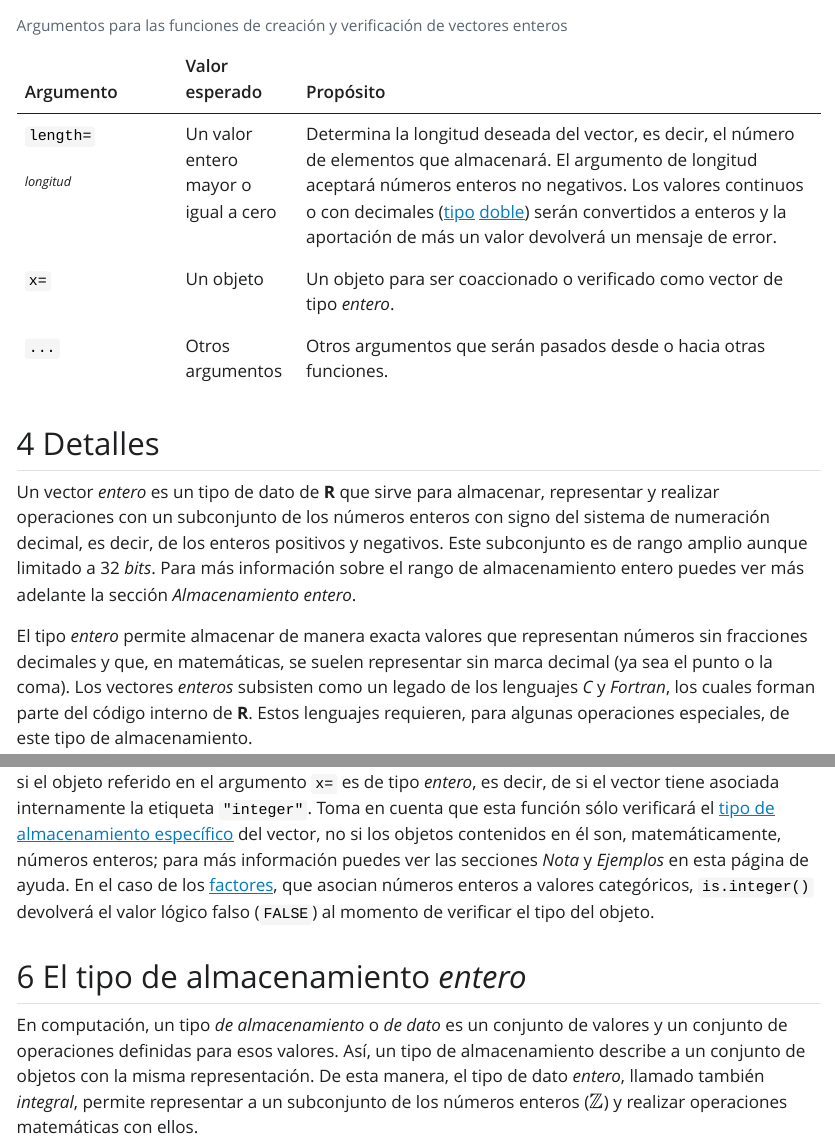
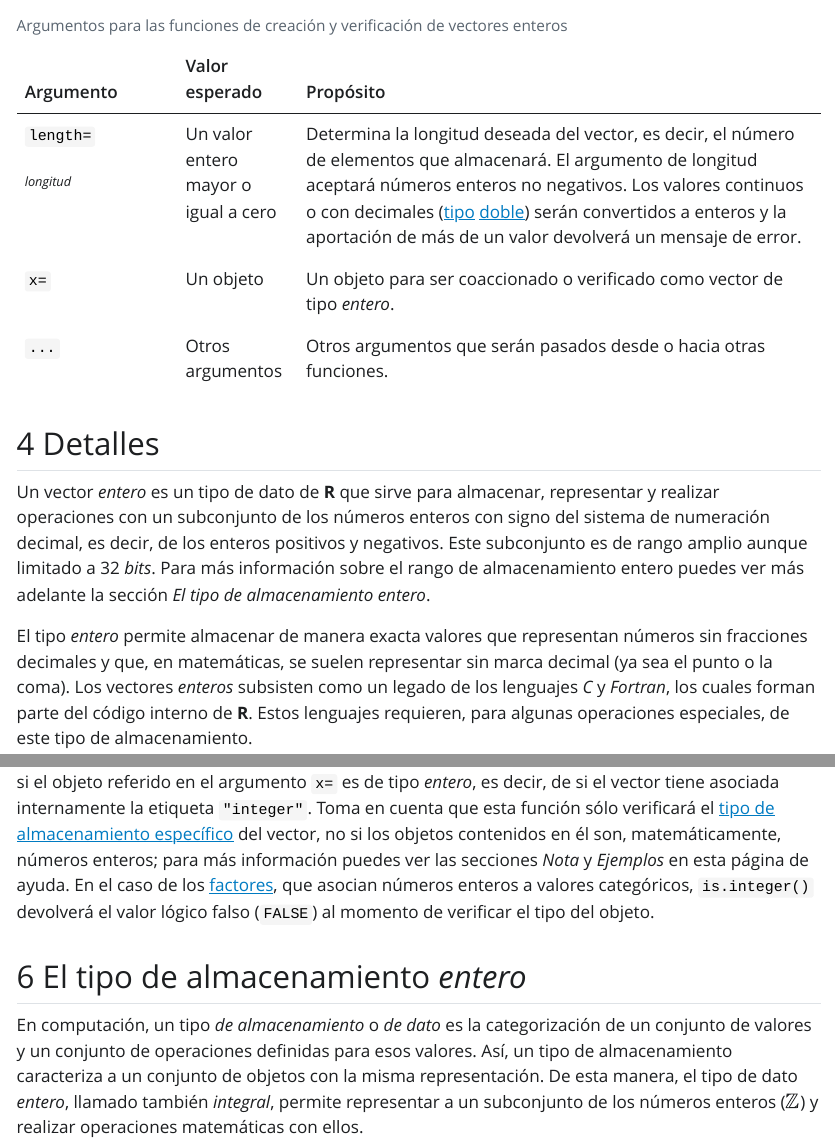
Before and after one commit to sicabi/rDoc, a Quarto document (src/packages/base/Integer.qmd): the page in a window 1100 px wide, from 1010 px down, and a second part further down, joined at a grey line. The pictures show the output file src/packages/base/Integer.html that the author committed with the source, opened offline; Quarto's library style sheets are replaced by a plain one without menus.

Commit message:
integer {base}: definición de tipo de dato

```diff
--- a/src/packages/base/Integer.qmd
+++ b/src/packages/base/Integer.qmd
@@ -55,23 +55,23 @@ is.integer(x)
 
 ## Argumentos
 
-+--------------+--------------------------------------+----------------------------------------------------------------------------------------------------------------------------------------------------------------------------------------------------------------------------------------------------------------------------------------------------------------------------------------------------------------------------------------+
-| Argumento    | Valor esperado                       | Propósito                                                                                                                                                                                                                                                                                                                                                                              |
-+==============+======================================+========================================================================================================================================================================================================================================================================================================================================================================================+
-| `length=`    | Un valor entero mayor o igual a cero | Determina la longitud deseada del vector, es decir, el número de elementos que almacenará. El argumento de longitud aceptará números enteros no negativos. Los valores continuos o con decimales ([tipo](typeof%20%7Bbase%7D "typeof {base}") [doble](double%20%7Bbase%7D "double {base}")) serán convertidos a enteros y la aportación de más un valor devolverá un mensaje de error. |
-|              |                                      |                                                                                                                                                                                                                                                                                                                                                                                        |
-| ~*longitud*~ |                                      |                                                                                                                                                                                                                                                                                                                                                                                        |
-+--------------+--------------------------------------+----------------------------------------------------------------------------------------------------------------------------------------------------------------------------------------------------------------------------------------------------------------------------------------------------------------------------------------------------------------------------------------+
-| `x=`         | Un objeto                            | Un objeto para ser coaccionado o verificado como vector de tipo *entero*.                                                                                                                                                                                                                                                                                                              |
-+--------------+--------------------------------------+----------------------------------------------------------------------------------------------------------------------------------------------------------------------------------------------------------------------------------------------------------------------------------------------------------------------------------------------------------------------------------------+
-| `...`        | Otros argumentos                     | Otros argumentos que serán pasados desde o hacia otras funciones.                                                                                                                                                                                                                                                                                                                      |
-+--------------+--------------------------------------+----------------------------------------------------------------------------------------------------------------------------------------------------------------------------------------------------------------------------------------------------------------------------------------------------------------------------------------------------------------------------------------+
++--------------+--------------------------------------+-------------------------------------------------------------------------------------------------------------------------------------------------------------------------------------------------------------------------------------------------------------------------------------------------------------------------------------------------------------------------------------------+
+| Argumento    | Valor esperado                       | Propósito                                                                                                                                                                                                                                                                                                                                                                                 |
++==============+======================================+===========================================================================================================================================================================================================================================================================================================================================================================================+
+| `length=`    | Un valor entero mayor o igual a cero | Determina la longitud deseada del vector, es decir, el número de elementos que almacenará. El argumento de longitud aceptará números enteros no negativos. Los valores continuos o con decimales ([tipo](typeof%20%7Bbase%7D "typeof {base}") [doble](double%20%7Bbase%7D "double {base}")) serán convertidos a enteros y la aportación de más de un valor devolverá un mensaje de error. |
+|              |                                      |                                                                                                                                                                                                                                                                                                                                                                                           |
+| ~*longitud*~ |                                      |                                                                                                                                                                                                                                                                                                                                                                                           |
++--------------+--------------------------------------+-------------------------------------------------------------------------------------------------------------------------------------------------------------------------------------------------------------------------------------------------------------------------------------------------------------------------------------------------------------------------------------------+
+| `x=`         | Un objeto                            | Un objeto para ser coaccionado o verificado como vector de tipo *entero*.                                                                                                                                                                                                                                                                                                                 |
++--------------+--------------------------------------+-------------------------------------------------------------------------------------------------------------------------------------------------------------------------------------------------------------------------------------------------------------------------------------------------------------------------------------------------------------------------------------------+
+| `...`        | Otros argumentos                     | Otros argumentos que serán pasados desde o hacia otras funciones.                                                                                                                                                                                                                                                                                                                         |
++--------------+--------------------------------------+-------------------------------------------------------------------------------------------------------------------------------------------------------------------------------------------------------------------------------------------------------------------------------------------------------------------------------------------------------------------------------------------+
 
 : Argumentos para las funciones de creación y verificación de vectores enteros
 
 ## Detalles
 
-Un vector *entero* es un tipo de dato de **R** que sirve para almacenar, representar y realizar operaciones con un subconjunto de los números enteros con signo del sistema de numeración decimal, es decir, de los enteros positivos y negativos. Este subconjunto es de rango amplio aunque limitado a 32 *bits*. Para más información sobre el rango de almacenamiento entero puedes ver más adelante la sección *Almacenamiento entero*.
+Un vector *entero* es un tipo de dato de **R** que sirve para almacenar, representar y realizar operaciones con un subconjunto de los números enteros con signo del sistema de numeración decimal, es decir, de los enteros positivos y negativos. Este subconjunto es de rango amplio aunque limitado a 32 *bits*. Para más información sobre el rango de almacenamiento entero puedes ver más adelante la sección *El tipo de* *almacenamiento entero*.
 
 El tipo *entero* permite almacenar de manera exacta valores que representan números sin fracciones decimales y que, en matemáticas, se suelen representar sin marca decimal (ya sea el punto o la coma). Los vectores *enteros* subsisten como un legado de los lenguajes *C* y *Fortran*, los cuales forman parte del código interno de **R**. Estos lenguajes requieren, para algunas operaciones especiales, de este tipo de almacenamiento.
 
@@ -117,7 +117,7 @@ La función `is.integer()` devolverá el [valor lógico](logical%20%7Bbase%7D "l
 
 ## El tipo de almacenamiento *entero*
 
-En computación, un tipo *de almacenamiento* o *de dato* es un conjunto de valores y un conjunto de operaciones definidas para esos valores. Así, un tipo de almacenamiento describe a un conjunto de objetos con la misma representación. De esta manera, el tipo de dato *entero*, llamado también *integral*, permite representar a un subconjunto de los números enteros ($\mathbb{Z}$) y realizar operaciones matemáticas con ellos.
+En computación, un tipo *de almacenamiento* o *de dato* es la categorización de un conjunto de valores y un conjunto de operaciones definidas para esos valores. Así, un tipo de almacenamiento caracteriza a un conjunto de objetos con la misma representación. De esta manera, el tipo de dato *entero*, llamado también *integral*, permite representar a un subconjunto de los números enteros ($\mathbb{Z}$) y realizar operaciones matemáticas con ellos.
 
 En términos coloquiales, los enteros son números que se representan sin la marca del separador de decimales, ya sea que la marca decimal utilizada sea el punto ( . ) o la coma ( , ), y pueden ser números tanto positivos como negativos incluyendo al cero ($0$). En términos matemáticos, los números enteros se refieren al conjunto $\mathbb{Z}$ que comprende a los subconjuntos de los números naturales $\mathbb{N}$, al número cero ($0$) y a los números naturales con signo negativo $-\mathbb{N}$, tal que: $\mathbb{Z}\ni\{...,-3,-2,-1,0,+1,+2,+3,...\}$.
 
```
Also changed, not shown: src/packages/base/Integer.html, src/packages/base/Integer.pdf.
